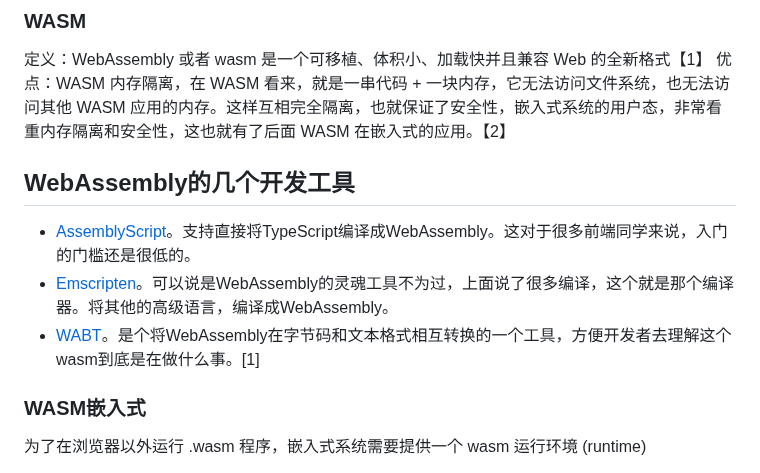
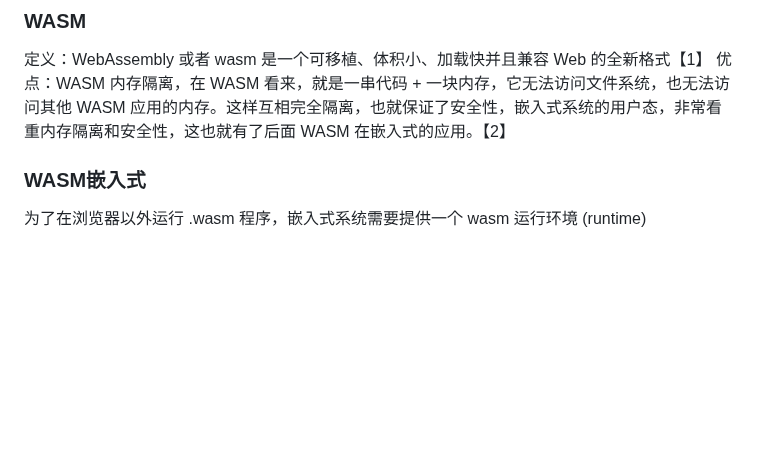
Before and after one commit to OSH-2025/OspreyNest, a Markdown page: 调研报告/付嘉瑞.md, the part around the change. Drawn GitHub-style; blank space fills up the shorter version.

```diff
--- a/调研报告/付嘉瑞.md
+++ b/调研报告/付嘉瑞.md
@@ -2,12 +2,6 @@
 
 定义：WebAssembly 或者 wasm 是一个可移植、体积小、加载快并且兼容 Web 的全新格式【1】
 优点：WASM 内存隔离，在 WASM 看来，就是一串代码 + 一块内存，它无法访问文件系统，也无法访问其他 WASM 应用的内存。这样互相完全隔离，也就保证了安全性，嵌入式系统的用户态，非常看重内存隔离和安全性，这也就有了后面 WASM 在嵌入式的应用。【2】
-
-## WebAssembly的几个开发工具
-
-- [AssemblyScript](https://github.com/AssemblyScript/assemblyscript)。支持直接将TypeScript编译成WebAssembly。这对于很多前端同学来说，入门的门槛还是很低的。
-- [Emscripten](https://github.com/kripken/emscripten)。可以说是WebAssembly的灵魂工具不为过，上面说了很多编译，这个就是那个编译器。将其他的高级语言，编译成WebAssembly。
-- [WABT](https://github.com/WebAssembly/wabt)。是个将WebAssembly在字节码和文本格式相互转换的一个工具，方便开发者去理解这个wasm到底是在做什么事。[1]
 
 ### WASM嵌入式
 
```
